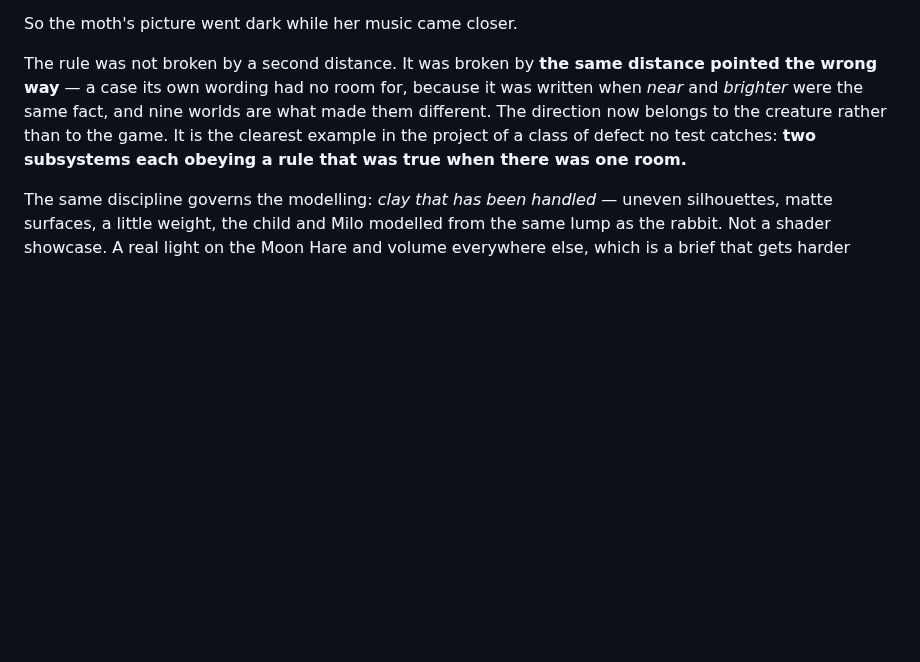
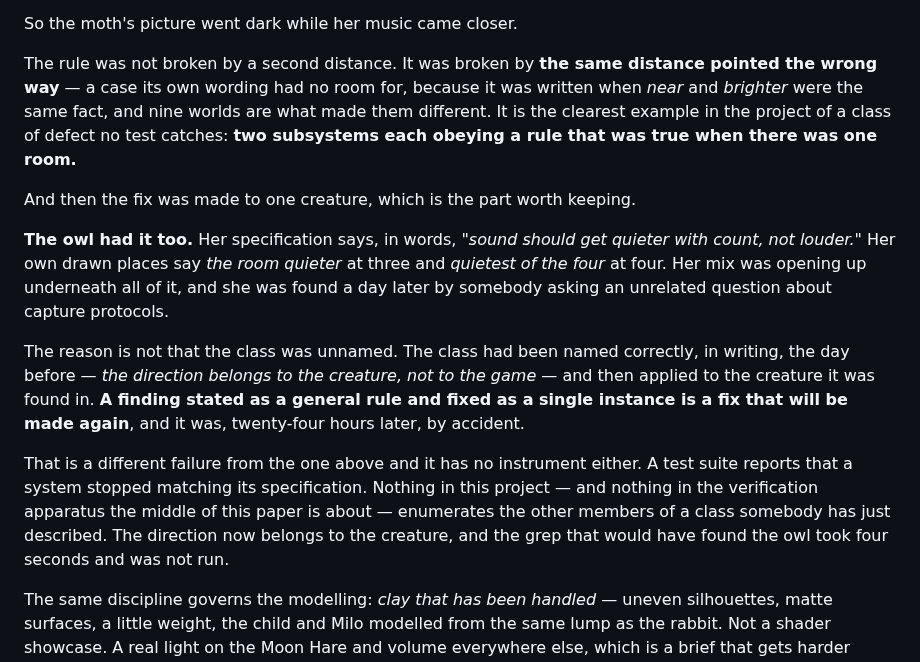
Before and after one commit to jhighman/j-lex-space, a Markdown page: milo-and-me/09-nothing-improves.md, the part around one of its changes. Rendered like a GitHub page; blank space fills up the shorter version.

```diff
--- a/milo-and-me/09-nothing-improves.md
+++ b/milo-and-me/09-nothing-improves.md
@@ -160,10 +210,32 @@ So the moth's picture went dark while her music came closer.
 The rule was not broken by a second distance. It was broken by **the same
 distance pointed the wrong way** — a case its own wording had no room for,
 because it was written when *near* and *brighter* were the same fact, and
-nine worlds are what made them different. The direction now belongs to the
-creature rather than to the game. It is the clearest example in the project
-of a class of defect no test catches: **two subsystems each obeying a rule
-that was true when there was one room.**
+nine worlds are what made them different. It is the clearest example in the
+project of a class of defect no test catches: **two subsystems each obeying a
+rule that was true when there was one room.**
+
+And then the fix was made to one creature, which is the part worth keeping.
+
+**The owl had it too.** Her specification says, in words, *"sound should get
+quieter with count, not louder."* Her own drawn places say *the room quieter*
+at three and *quietest of the four* at four. Her mix was opening up
+underneath all of it, and she was found a day later by somebody asking an
+unrelated question about capture protocols.
+
+The reason is not that the class was unnamed. The class had been named
+correctly, in writing, the day before — *the direction belongs to the
+creature, not to the game* — and then applied to the creature it was found
+in. **A finding stated as a general rule and fixed as a single instance is a
+fix that will be made again**, and it was, twenty-four hours later, by
+accident.
+
+That is a different failure from the one above and it has no instrument
+either. A test suite reports that a system stopped matching its
+specification. Nothing in this project — and nothing in the verification
+apparatus the middle of this paper is about — enumerates the other members of
+a class somebody has just described. The direction now belongs to the
+creature, and the grep that would have found the owl took four seconds and
+was not run.
 
 The same discipline governs the modelling: *clay that has been handled* —
 uneven silhouettes, matte surfaces, a little weight, the child and Milo
```
Also changed, not shown: other parts of milo-and-me/09-nothing-improves.md (+50 -0 lines), arapahoe-milestone/08-what-remains.md (+29 -0 lines).
